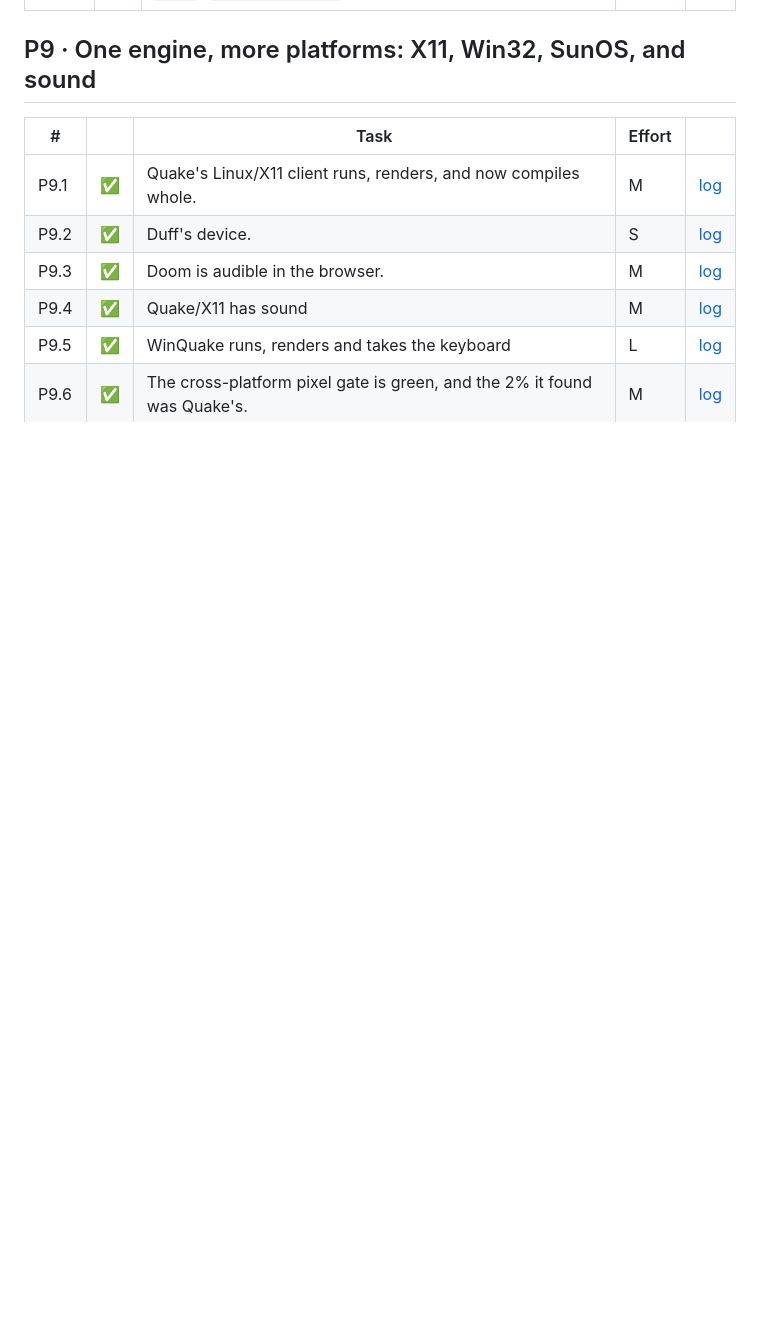
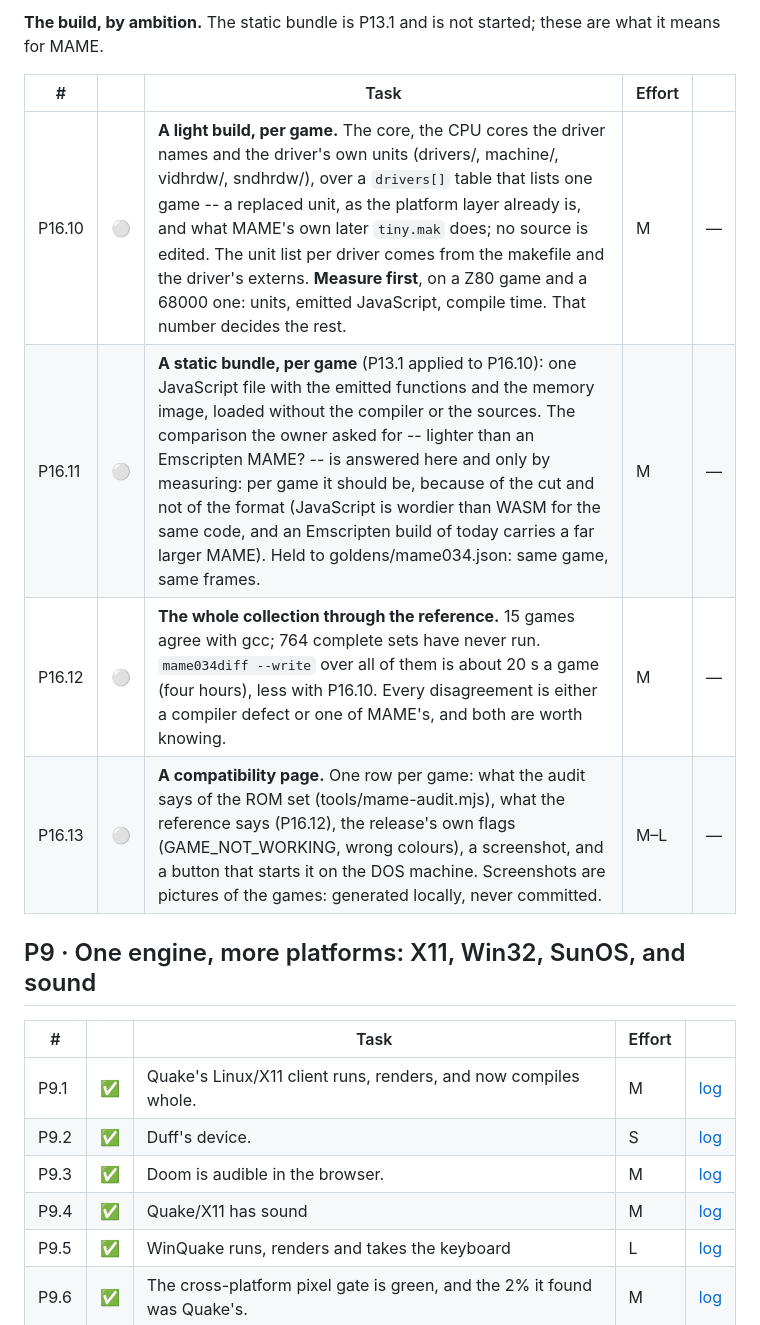
Before and after one commit to jfrelat-lab/prism, a Markdown page: docs/ROADMAP.md, the part around one of its changes. Rendered like a GitHub page; blank space fills up the shorter version.

```diff
--- a/docs/ROADMAP.md
+++ b/docs/ROADMAP.md
@@ -193,3 +215,12 @@ second ABI — and the question "what else is DOS but flat?" had an answer.
+**The build, by ambition.** The static bundle is P13.1 and is not started; these are what it means
+for MAME.
+
+| # | | Task | Effort | |
+|---|---|---|---|---|
+| P16.10 | ⚪ | **A light build, per game.** The core, the CPU cores the driver names and the driver's own units (drivers/, machine/, vidhrdw/, sndhrdw/), over a `drivers[]` table that lists one game -- a replaced unit, as the platform layer already is, and what MAME's own later `tiny.mak` does; no source is edited. The unit list per driver comes from the makefile and the driver's externs. **Measure first**, on a Z80 game and a 68000 one: units, emitted JavaScript, compile time. That number decides the rest. | M | — |
+| P16.11 | ⚪ | **A static bundle, per game** (P13.1 applied to P16.10): one JavaScript file with the emitted functions and the memory image, loaded without the compiler or the sources. The comparison the owner asked for -- lighter than an Emscripten MAME? -- is answered here and only by measuring: per game it should be, because of the cut and not of the format (JavaScript is wordier than WASM for the same code, and an Emscripten build of today carries a far larger MAME). Held to goldens/mame034.json: same game, same frames. | M | — |
+| P16.12 | ⚪ | **The whole collection through the reference.** 15 games agree with gcc; 764 complete sets have never run. `mame034diff --write` over all of them is about 20 s a game (four hours), less with P16.10. Every disagreement is either a compiler defect or one of MAME's, and both are worth knowing. | M | — |
+| P16.13 | ⚪ | **A compatibility page.** One row per game: what the audit says of the ROM set (tools/mame-audit.mjs), what the reference says (P16.12), the release's own flags (GAME_NOT_WORKING, wrong colours), a screenshot, and a button that starts it on the DOS machine. Screenshots are pictures of the games: generated locally, never committed. | M–L | — |
 
 ## P9 · One engine, more platforms: X11, Win32, SunOS, and sound
 
```
Also changed, not shown: other parts of docs/ROADMAP.md (+22 -0 lines).
